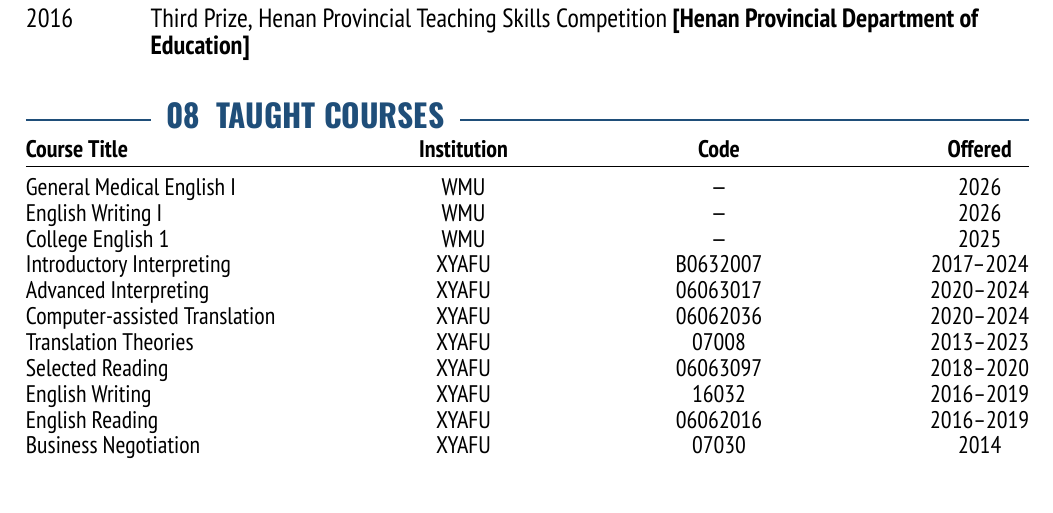
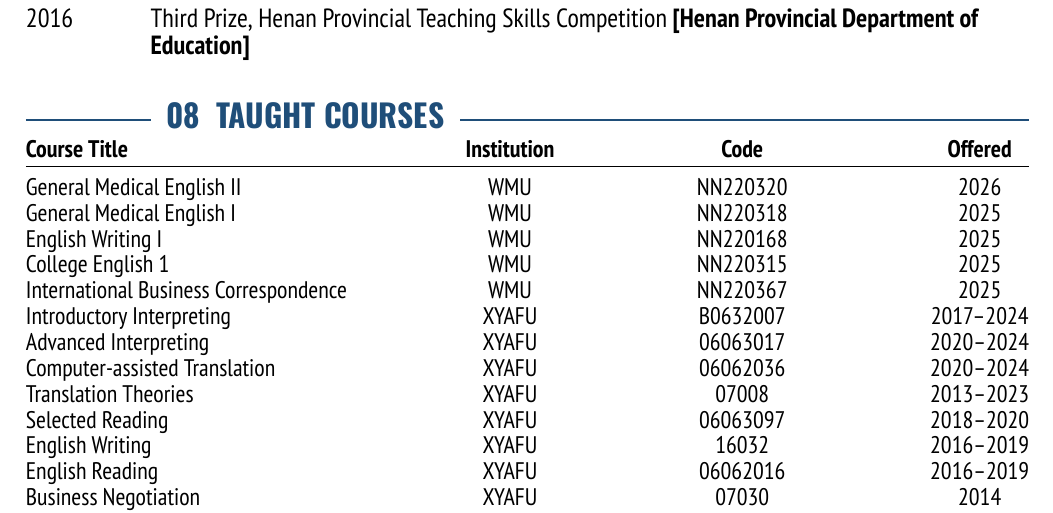
Before and after one commit to fabea87/cv, a LaTeX CV (CV.tex): part of page 4 of 5, cut so that both start at the same text. Compiled offline with XeLaTeX.

Commit message:
feat(cv): update WMU course offerings with official course codes

```diff
--- a/CV.tex
+++ b/CV.tex
@@ -318,9 +318,11 @@ top=0.65in, bottom=0.65in}
   \textbf{Course Title} & \textbf{Institution} & \textbf{Code} & \textbf{Offered} \\
   \hline
   \addlinespace[0.45em]
-  General Medical English I & WMU & --- & 2026 \\
-  English Writing I & WMU & --- & 2026 \\
-  College English 1 & WMU & --- & 2025 \\
+  General Medical English II & WMU & NN220320 & 2026 \\
+  General Medical English I & WMU & NN220318 & 2025 \\
+  English Writing I & WMU & NN220168 & 2025 \\
+  College English 1 & WMU & NN220315 & 2025 \\
+  International Business Correspondence & WMU & NN220367 & 2025 \\
   Introductory Interpreting & XYAFU & B0632007 & 2017--2024 \\
   Advanced Interpreting & XYAFU & 06063017 & 2020--2024 \\
   Computer-assisted Translation & XYAFU & 06062036 & 2020--2024 \\
```
